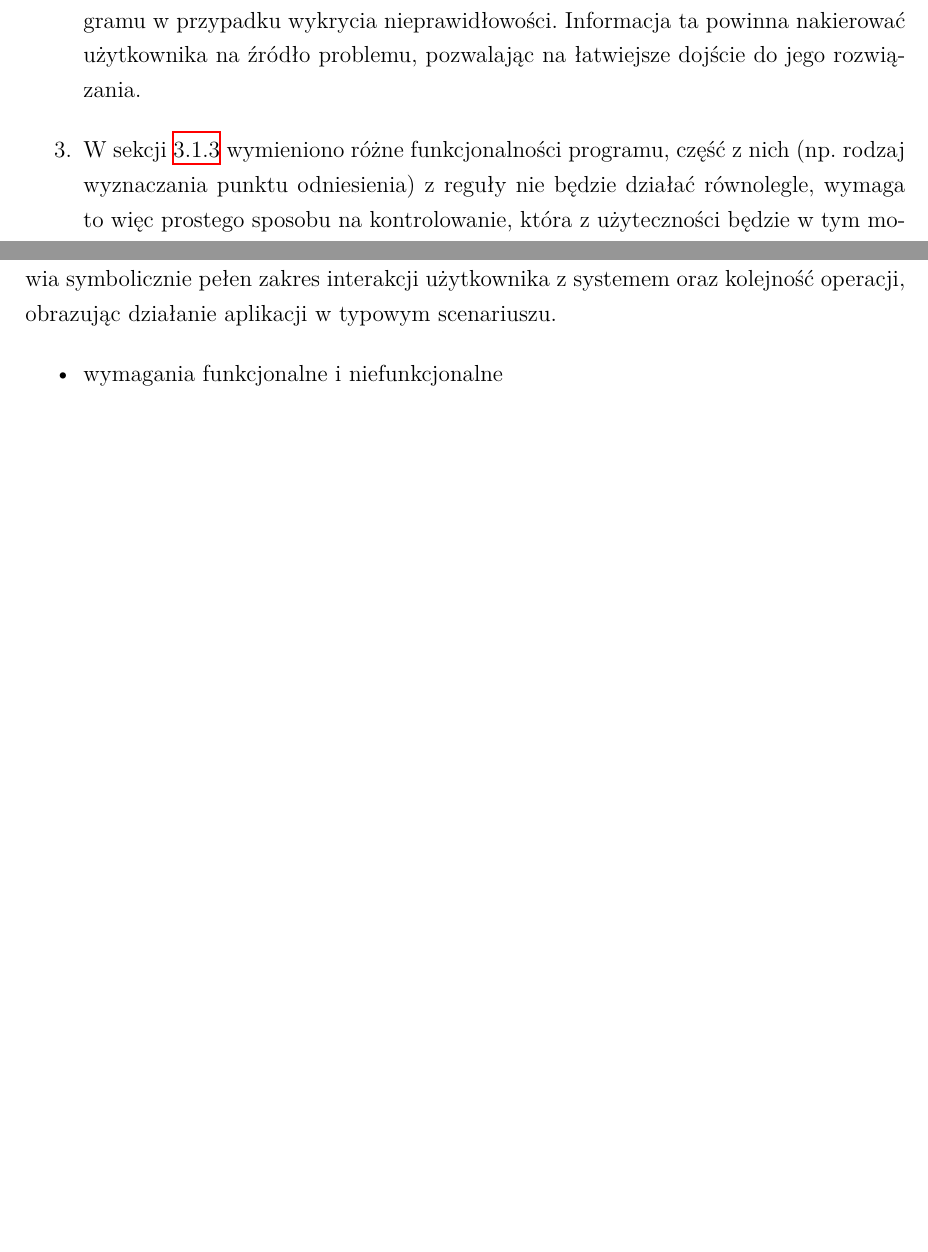
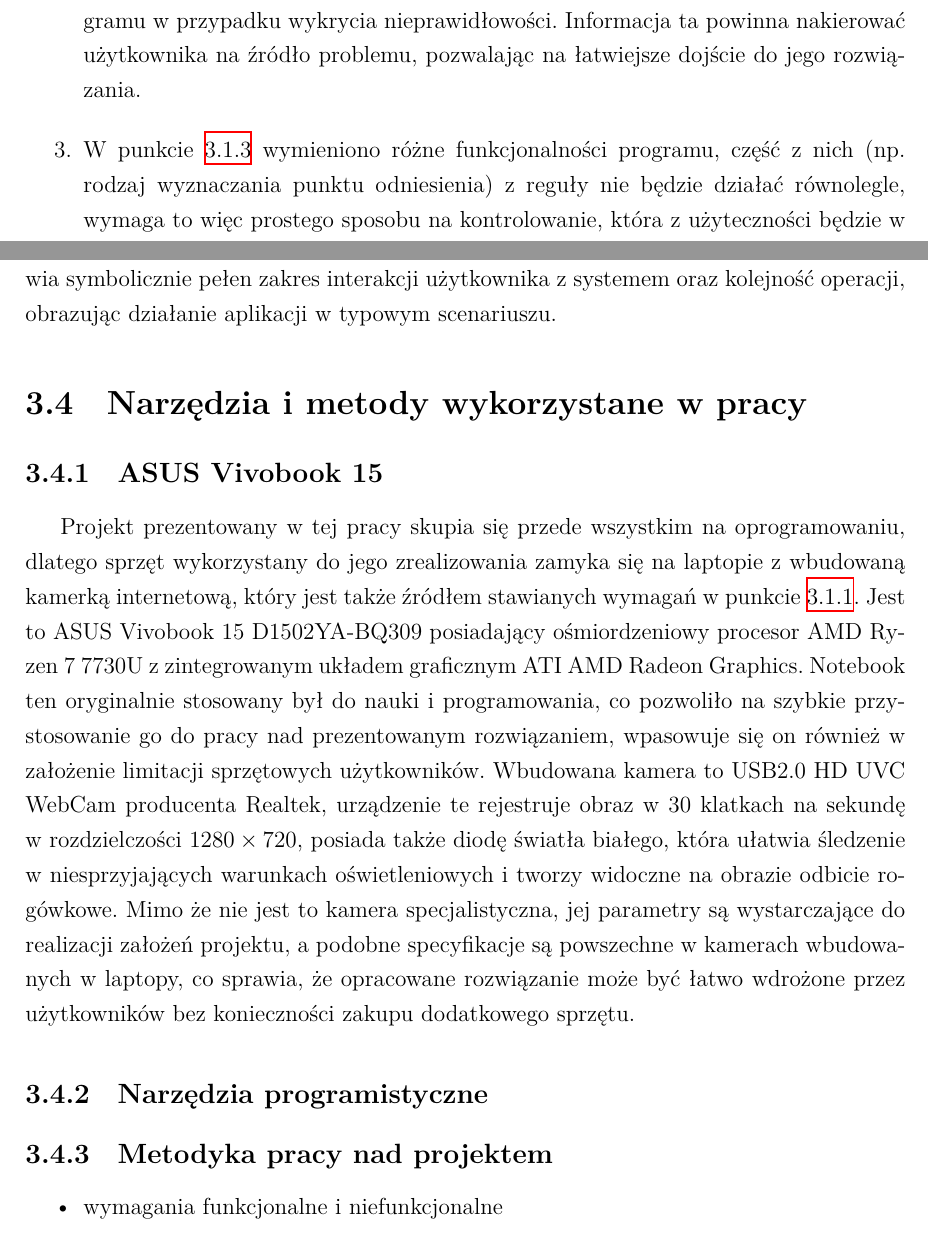
Before and after one commit to FastFoot3/Vision-System-for-Eye-Movement-Tracking, a LaTeX thesis (Praca inżynierska/szablon-inz-latex/single-file/main.tex): two parts of pages 22 and 24 of 45 before the commit and two parts of pages 22 and 24 of 47 after it, joined at a grey line, cut so that both start at the same text, the shorter picture padded with empty space. Compiled offline with XeLaTeX; a missing font is replaced by an installed copy or a similar font.

Commit message:
Narzędzia i metody: sprzęt
opisałem używany laptop, mogę przejść to opisywania programów itp.

```diff
--- a/Praca inżynierska/szablon-inz-latex/single-file/main.tex
+++ b/Praca inżynierska/szablon-inz-latex/single-file/main.tex
@@ -795,7 +795,7 @@ Jak ustalono w sekcji \ref{subsec:zakres-dzialania-systemu} projekt ten ma skupi
 \begin{enumerate}
 	\item Program powinien wyświetlać obraz z kamery, jest to najbardziej podstawowe wymaganie, ale także najbardziej istotne. Obserwacja obrazu daje informację zwrotną użytkownikowi, pozwalając na szybką weryfikację działania kamery, a także analizę przystępności otoczenia, w którym dokonuje śledzenia.
 	\item Jako że możliwe jest uszkodzenia pliku programu, lub braku odpowiedniego sprzętu wymaganego do przeprowadzenia detekcji, istotnym jest wdrożenie podstawowej kontroli błędów zwracającej odpowiednią informacje i zakańczając działanie programu w przypadku wykrycia nieprawidłowości. Informacja ta powinna nakierować użytkownika na źródło problemu, pozwalając na łatwiejsze dojście do jego rozwiązania.
-	\item W sekcji \ref{subsec:zakres-dzialania-systemu} wymieniono różne funkcjonalności programu, część z nich (np. rodzaj wyznaczania punktu odniesienia) z reguły nie będzie działać równolegle, wymaga to więc prostego sposobu na kontrolowanie, która z użyteczności będzie w tym momencie wykorzystywana.
+	\item W punkcie \ref{subsec:zakres-dzialania-systemu} wymieniono różne funkcjonalności programu, część z nich (np. rodzaj wyznaczania punktu odniesienia) z reguły nie będzie działać równolegle, wymaga to więc prostego sposobu na kontrolowanie, która z użyteczności będzie w tym momencie wykorzystywana.
 	\item Podczas działania systemu śledzenia ruchu gałek ocznych dokonywana będzie detekcja kilku elementów, takich jak twarz, oczy oraz źrenice, istotnym aspektem wizualnym jest podkreślenie tych obszarów, dając możliwość na naturalną kontrolę działania rozwiązania na każdym jego etapie. Dodatkowo warto zaznaczyć punkt odniesienia i punkt środka źrenicy, obrazując dzielący ich dystans. Jest to duża ilość informacji, która może zaciemnić obraz z kamery, program powinien w związku z tym zadbać o maksymalną przejrzystość.
 	\item Poza bardziej zrozumiałym empirycznie obrazowaniem działania systemu śledzącego, takim jak zaznaczanie obszarów detekcji, przydatnym może okazać się wizualizowanie technicznego aspektu wykrywania, prezentując to jak komputer odbiera i przekształca obraz z kamery. Tak przedstawione wyniki, chociaż mniej czytelne dla osób niezaznajomionych, pozwolą użytkownikowi na poprawę działania programu pod jego własne preferencje.
 	\item Przeglądanie zebranych danych może być dużym wyzwaniem, jako że komercyjnie dostępne kamery internetowe mogą rejestrować obraz $30$ lub nawet $60$ razy na sekundę, co przy dłuższym śledzeniu generuje obszerną ilość pomiarów. Z tego powodu wymagana jest wizualizacja zebranych danych w prosty sposób np. przez wykresy czasowe. Takie rozwiązanie pomoże w dalszej analizie i potencjalnej obróbce pomiarów.
@@ -814,6 +814,21 @@ Wymagania funkcjonalne i niefunkcjonalne omawiane w sekcji \ref{sec:wymagania-fu
 \end{figure}
 
 Diagram na rysunku \ref{fig:UML-use-case} prezentuje po lewej użytkownika, który pełni rolę aktora wchodzącego w interakcję z systemem wizyjnym do śledzenia ruchu gałek ocznych. Użytkownik może oddziaływać na system na cztery sposoby, rozpoczynając śledzenie, kalibrując punkt odniesienia, personalizując ustawienia oraz wizualizując zebrane pomiary, akcje są ustawione od góy w kolejności sugerującej korzystanie z programu. Śledzenie ruchu gałek ocznych rozpoczyna się inicjalizacją systemu, jeśli program nie napotka błędu, rozpoczyna wykrywanie obszarów twarzy. Zawężanie obszarów zainteresowań następuje sekwencyjnie, dopiero gdy pojawi się twarz można będzie szukać oczu i następnie źrenic. Gdy oczy zostaną wykryte, automatycznie utworzony zostanie punkt odniesienia, a gdy detekcja przebiegnie w całości pomyślnie, zapisany zostanie pomiar pozycji źrenicy względem punktu odniesienia oraz zostanie wyświetlony przetworzony obraz pomagający w dostosowaniu czułości. Użytkownik może następnie przeprowadzić kalibrację punktu odniesienia ręcznie lub kalibracją zaawansowaną, może też w każdej chwili wrócić do kalibracji automatycznej. Personalizacja, pozwalająca dostosować czułość detekcji oraz opcje obrysowania wykrytych rejonów twarzy, może okazać się konieczna w przypadku różnych warunków oświetleniowych, lub zmieniających się preferencji użytkownika. Po udanej sesji śledzenia ruchu gałek ocznych, użytkownik może zdecydować się na wizualizację zebranych pomiarów, generując wykresy czasowe. W ten sposób omawiany diagram UML przedstawia symbolicznie pełen zakres interakcji użytkownika z systemem oraz kolejność operacji, obrazując działanie aplikacji w typowym scenariuszu.
+
+\section{Narzędzia i metody wykorzystane w pracy}
+\label{sec:Narzedzia-i-metody-wykorzystane-w-pracy}
+
+\subsection{ASUS Vivobook 15}
+\label{subsec:ASUS-Vivobook-15}
+
+Projekt prezentowany w tej pracy skupia się przede wszystkim na oprogramowaniu, dlatego sprzęt wykorzystany do jego zrealizowania zamyka się na laptopie z wbudowaną kamerką internetową, który jest także źródłem stawianych wymagań w punkcie \ref{subsec:Limitacje-sprzetowe-i-srodowiskowe}. Jest to ASUS Vivobook 15 D1502YA-BQ309 posiadający ośmiordzeniowy procesor AMD Ryzen 7 7730U z zintegrowanym układem graficznym ATI AMD Radeon Graphics. Notebook ten oryginalnie stosowany był do nauki i programowania, co pozwoliło na szybkie przystosowanie go do pracy nad prezentowanym rozwiązaniem, wpasowuje się on również w założenie limitacji sprzętowych użytkowników. Wbudowana kamera to USB2.0 HD UVC WebCam producenta Realtek, urządzenie te rejestruje obraz w $30$ klatkach na sekundę w rozdzielczości $1280 \times 720$, posiada także diodę światła białego, która ułatwia śledzenie w niesprzyjających warunkach oświetleniowych i tworzy widoczne na obrazie odbicie rogówkowe. Mimo że nie jest to kamera specjalistyczna, jej parametry są wystarczające do realizacji założeń projektu, a podobne specyfikacje są powszechne w kamerach wbudowanych w laptopy, co sprawia, że opracowane rozwiązanie może być łatwo wdrożone przez użytkowników bez konieczności zakupu dodatkowego sprzętu.
+
+\subsection{Narzędzia programistyczne}
+
+
+
+\subsection{Metodyka pracy nad projektem}
+
 
 \begin{itemize}
 \item wymagania funkcjonalne i niefunkcjonalne
```
Also changed, not shown: Praca inżynierska/szablon-inz-latex/single-file/main.pdf, Praca inżynierska/szablon-inz-latex/single-file/main.tex (16 more changed lines), 8 other files.
